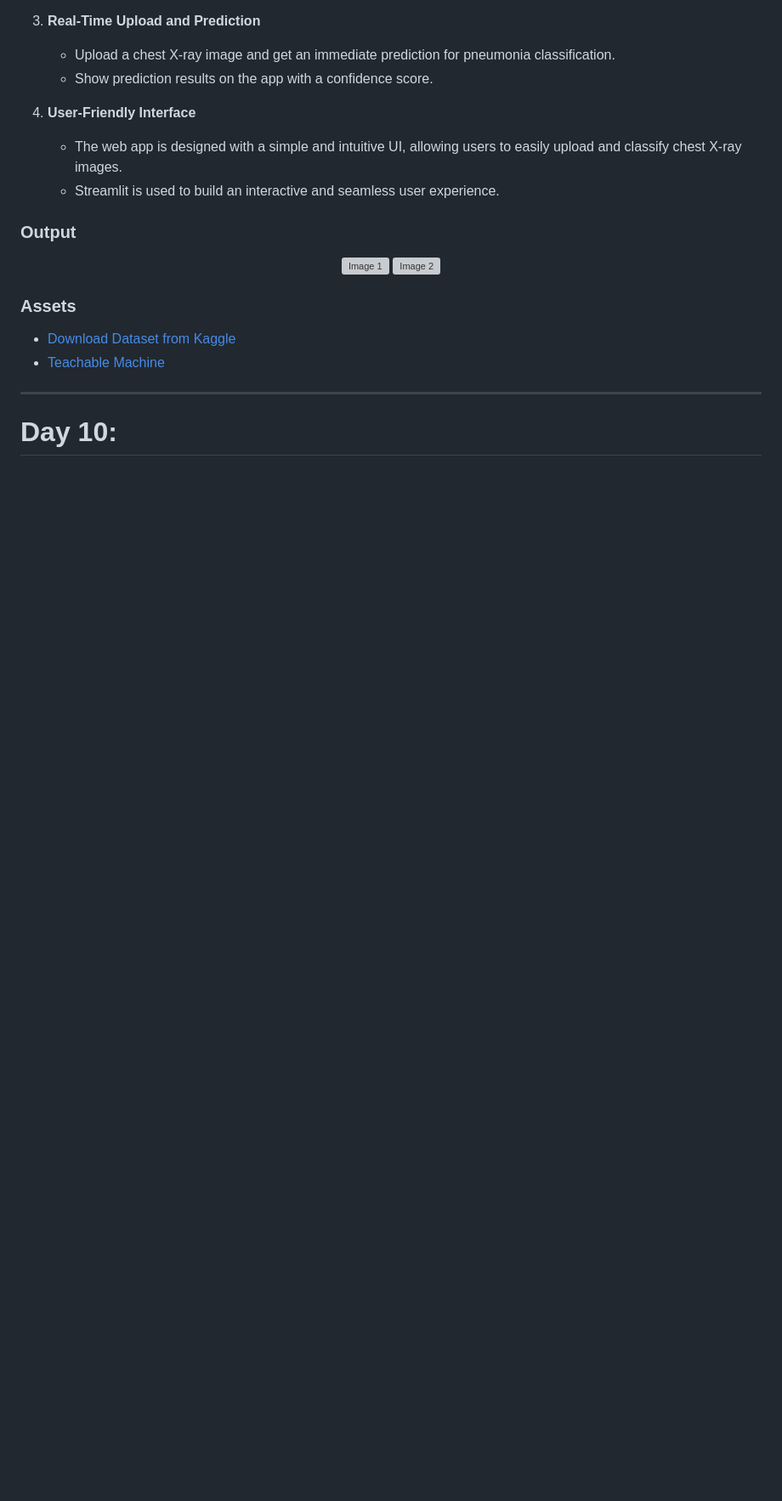
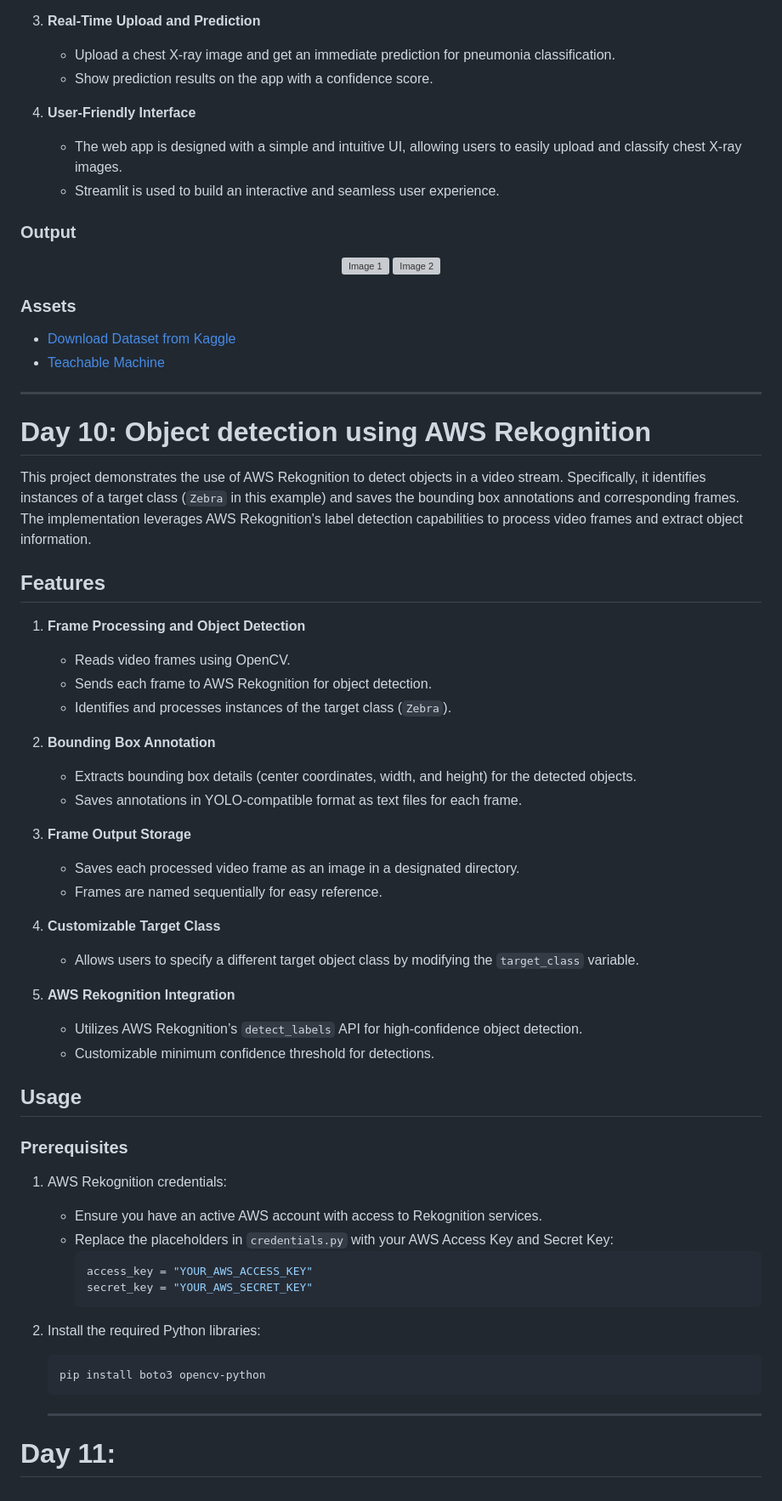
Before and after one commit to Ni2thin/30DaysOfComputerVision, a Markdown page: README.md, the part around the change. Shown: that part at 85% size. GitHub-like rendering; blank space fills up the shorter version; grey boxes are pictures that could not be loaded.

````diff
--- a/README.md
+++ b/README.md
@@ -358,4 +358,44 @@ This project utilizes Python and Keras to classify chest X-ray images as either
 - [Download Dataset from Kaggle](https://www.kaggle.com/datasets/paultimothymooney/chest-xray-pneumonia/data)
 - [Teachable Machine](https://teachablemachine.withgoogle.com/)
 ---
-# Day 10:
+# Day 10: Object detection using AWS Rekognition
+
+This project demonstrates the use of AWS Rekognition to detect objects in a video stream. Specifically, it identifies instances of a target class (`Zebra` in this example) and saves the bounding box annotations and corresponding frames. The implementation leverages AWS Rekognition's label detection capabilities to process video frames and extract object information.
+
+## **Features**
+1. **Frame Processing and Object Detection**
+   - Reads video frames using OpenCV.
+   - Sends each frame to AWS Rekognition for object detection.
+   - Identifies and processes instances of the target class (`Zebra`).
+
+2. **Bounding Box Annotation**
+   - Extracts bounding box details (center coordinates, width, and height) for the detected objects.
+   - Saves annotations in YOLO-compatible format as text files for each frame.
+
+3. **Frame Output Storage**
+   - Saves each processed video frame as an image in a designated directory.
+   - Frames are named sequentially for easy reference.
+
+4. **Customizable Target Class**
+   - Allows users to specify a different target object class by modifying the `target_class` variable.
+
+5. **AWS Rekognition Integration**
+   - Utilizes AWS Rekognition’s `detect_labels` API for high-confidence object detection.
+   - Customizable minimum confidence threshold for detections.
+
+## **Usage**
+### Prerequisites
+1. AWS Rekognition credentials:
+   - Ensure you have an active AWS account with access to Rekognition services.
+   - Replace the placeholders in `credentials.py` with your AWS Access Key and Secret Key:
+     ```python
+     access_key = "YOUR_AWS_ACCESS_KEY"
+     secret_key = "YOUR_AWS_SECRET_KEY"
+     ```
+
+2. Install the required Python libraries:
+   ```bash
+   pip install boto3 opencv-python
+   ```
+   ---
+# Day 11:
````
